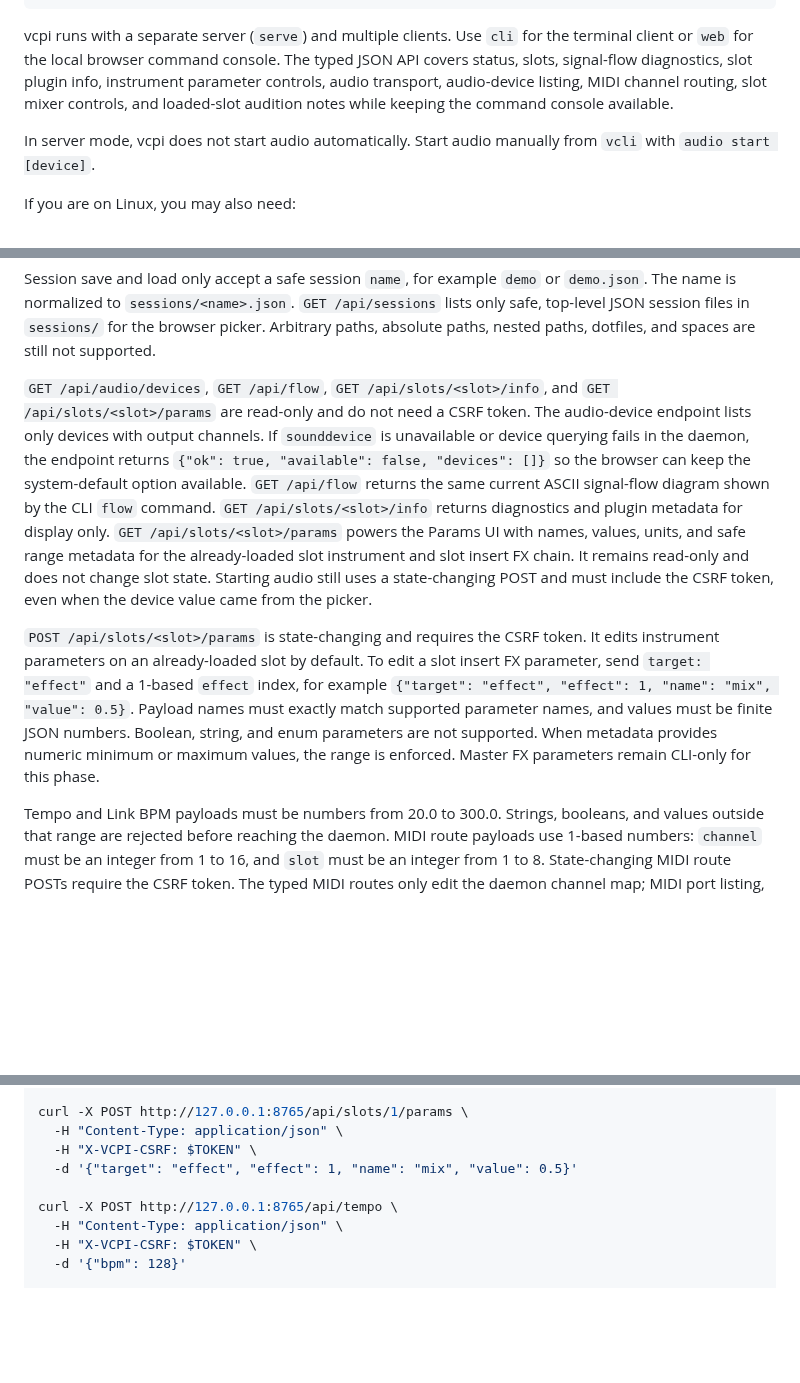
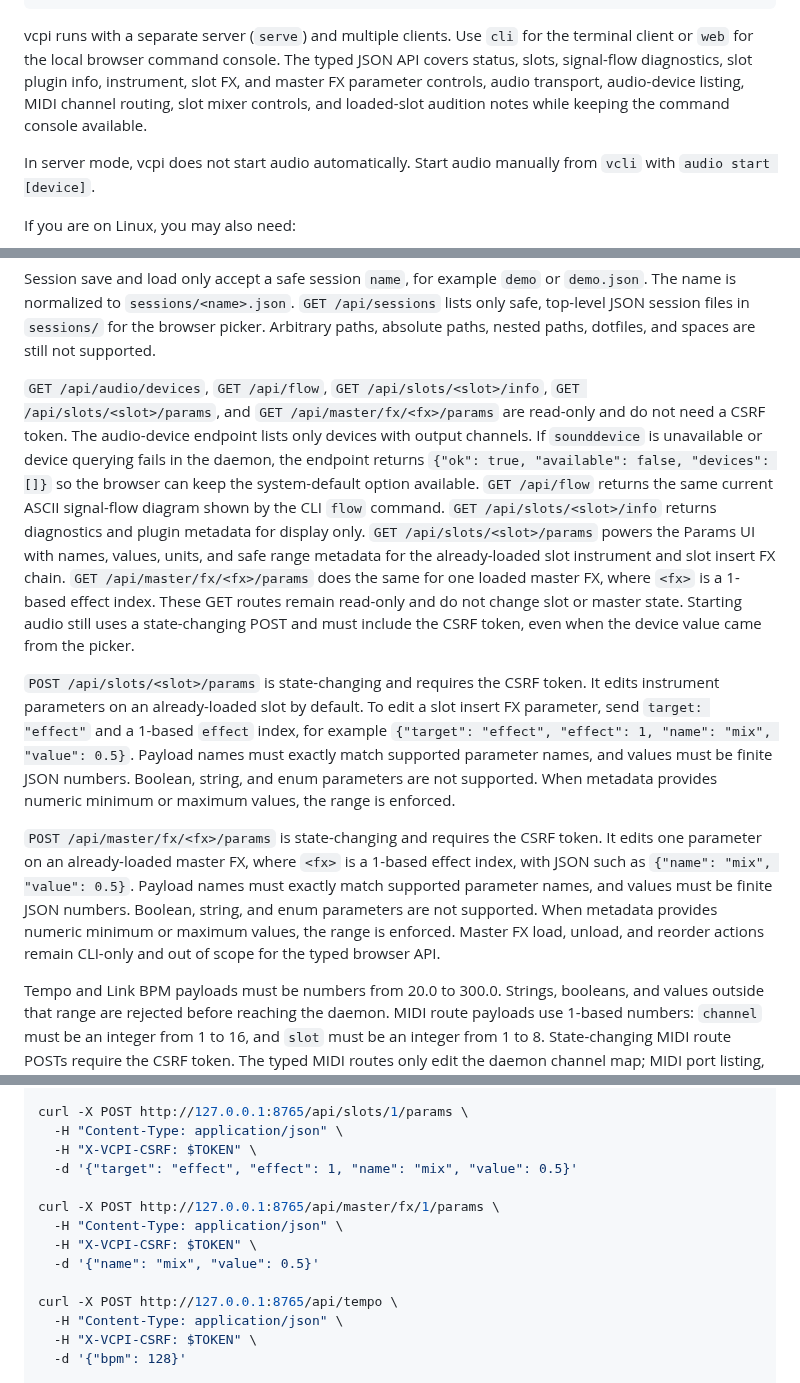
Before and after one commit to deflax/vcpi, a Markdown page: README.md, 3 parts joined by grey strips. GitHub-like rendering; blank space fills up the shorter version.

Commit message:
Document typed master FX params

```diff
--- a/README.md
+++ b/README.md
@@ -38,9 +38,9 @@ python main.py web
 vcpi runs with a separate server (`serve`) and multiple clients. Use `cli`
 for the terminal client or `web` for the local browser command console. The
 typed JSON API covers status, slots, signal-flow diagnostics, slot plugin info,
-instrument parameter controls, audio transport, audio-device listing, MIDI
-channel routing, slot mixer controls, and loaded-slot audition notes while
-keeping the command console available.
+instrument, slot FX, and master FX parameter controls, audio transport,
+audio-device listing, MIDI channel routing, slot mixer controls, and loaded-slot
+audition notes while keeping the command console available.
 
 In server mode, vcpi does not start audio automatically. Start audio manually
 from `vcli` with `audio start [device]`.
@@ -417,8 +420,9 @@ Session save and load only accept a safe session `name`, for example `demo` or
 the browser picker. Arbitrary paths, absolute paths, nested paths, dotfiles, and
 spaces are still not supported.
 
-`GET /api/audio/devices`, `GET /api/flow`, `GET /api/slots/<slot>/info`, and
-`GET /api/slots/<slot>/params` are read-only and do not need a CSRF token. The
+`GET /api/audio/devices`, `GET /api/flow`, `GET /api/slots/<slot>/info`, `GET
+/api/slots/<slot>/params`, and `GET /api/master/fx/<fx>/params` are read-only
+and do not need a CSRF token. The
 audio-device endpoint lists only devices with output channels. If `sounddevice`
 is unavailable or device querying fails in the daemon, the endpoint returns
 `{"ok": true, "available": false, "devices": []}` so the browser can keep the
@@ -427,9 +431,10 @@ signal-flow diagram shown by the CLI `flow` command. `GET /api/slots/<slot>/info
 returns diagnostics and plugin metadata for display only. `GET
 /api/slots/<slot>/params` powers the Params UI with names, values, units, and
 safe range metadata for the already-loaded slot instrument and slot insert FX
-chain. It remains read-only and does not change slot state. Starting audio still
-uses a state-changing POST and must include the CSRF token, even when the device
-value came from the picker.
+chain. `GET /api/master/fx/<fx>/params` does the same for one loaded master FX,
+where `<fx>` is a 1-based effect index. These GET routes remain read-only and do
+not change slot or master state. Starting audio still uses a state-changing POST
+and must include the CSRF token, even when the device value came from the picker.
 
 `POST /api/slots/<slot>/params` is state-changing and requires the CSRF token.
 It edits instrument parameters on an already-loaded slot by default. To edit a
@@ -438,7 +443,15 @@ for example `{"target": "effect", "effect": 1, "name": "mix", "value": 0.5}`.
 Payload names must exactly match supported parameter names, and values must be
 finite JSON numbers. Boolean, string, and enum parameters are not supported.
 When metadata provides numeric minimum or maximum values, the range is enforced.
-Master FX parameters remain CLI-only for this phase.
+
+`POST /api/master/fx/<fx>/params` is state-changing and requires the CSRF token.
+It edits one parameter on an already-loaded master FX, where `<fx>` is a 1-based
+effect index, with JSON such as `{"name": "mix", "value": 0.5}`. Payload names
+must exactly match supported parameter names, and values must be finite JSON
+numbers. Boolean, string, and enum parameters are not supported. When metadata
+provides numeric minimum or maximum values, the range is enforced. Master FX
+load, unload, and reorder actions remain CLI-only and out of scope for the typed
+browser API.
 
 Tempo and Link BPM payloads must be numbers from 20.0 to 300.0. Strings,
 booleans, and values outside that range are rejected before reaching the daemon.
@@ -493,6 +507,11 @@ curl -X POST http://127.0.0.1:8765/api/slots/1/params \
   -H "Content-Type: application/json" \
   -H "X-VCPI-CSRF: $TOKEN" \
   -d '{"target": "effect", "effect": 1, "name": "mix", "value": 0.5}'
+
+curl -X POST http://127.0.0.1:8765/api/master/fx/1/params \
+  -H "Content-Type: application/json" \
+  -H "X-VCPI-CSRF: $TOKEN" \
+  -d '{"name": "mix", "value": 0.5}'
 
 curl -X POST http://127.0.0.1:8765/api/tempo \
   -H "Content-Type: application/json" \
```
Also changed, not shown: other parts of README.md (+5 -1 lines), USAGE.md (+28 -8 lines).
